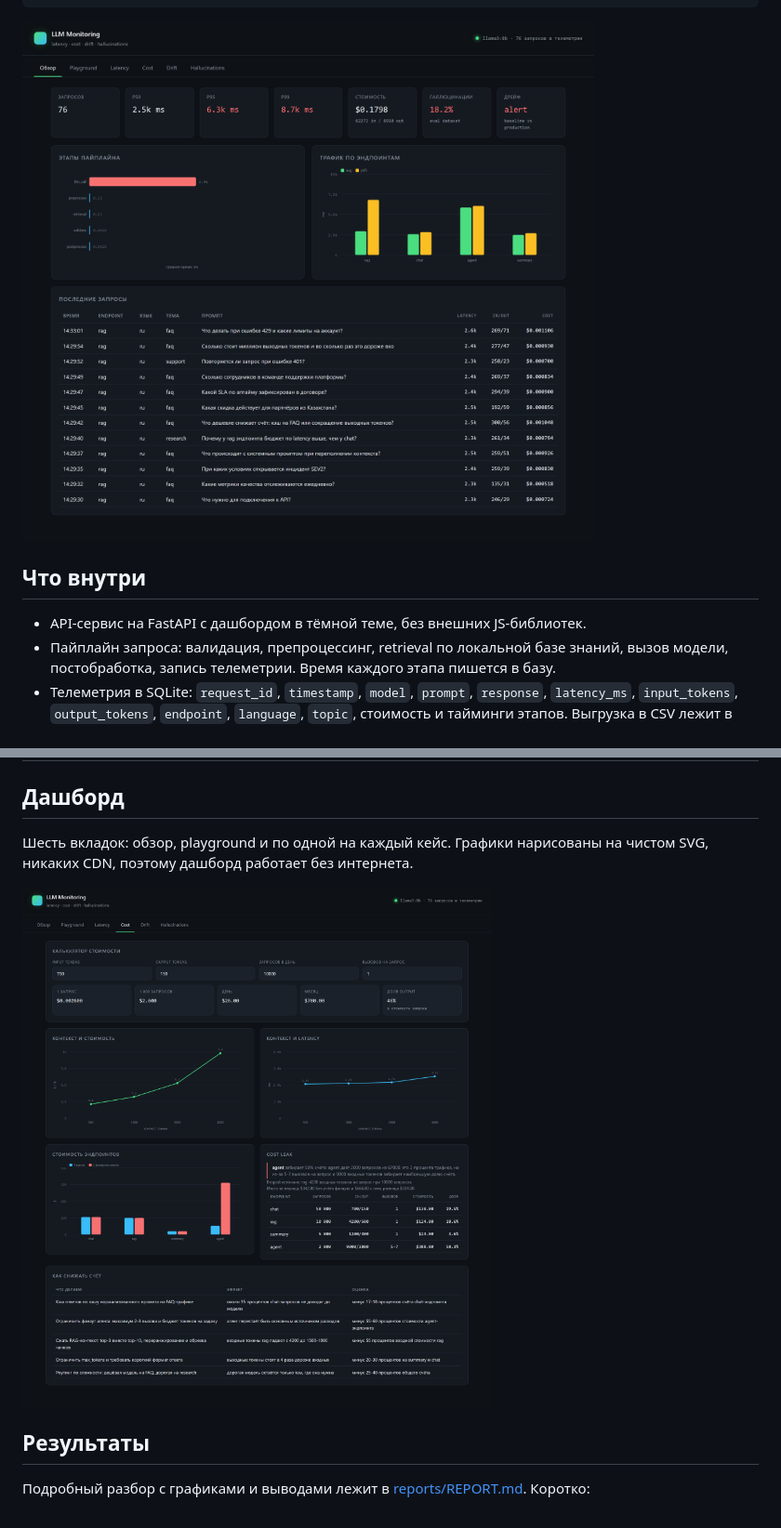
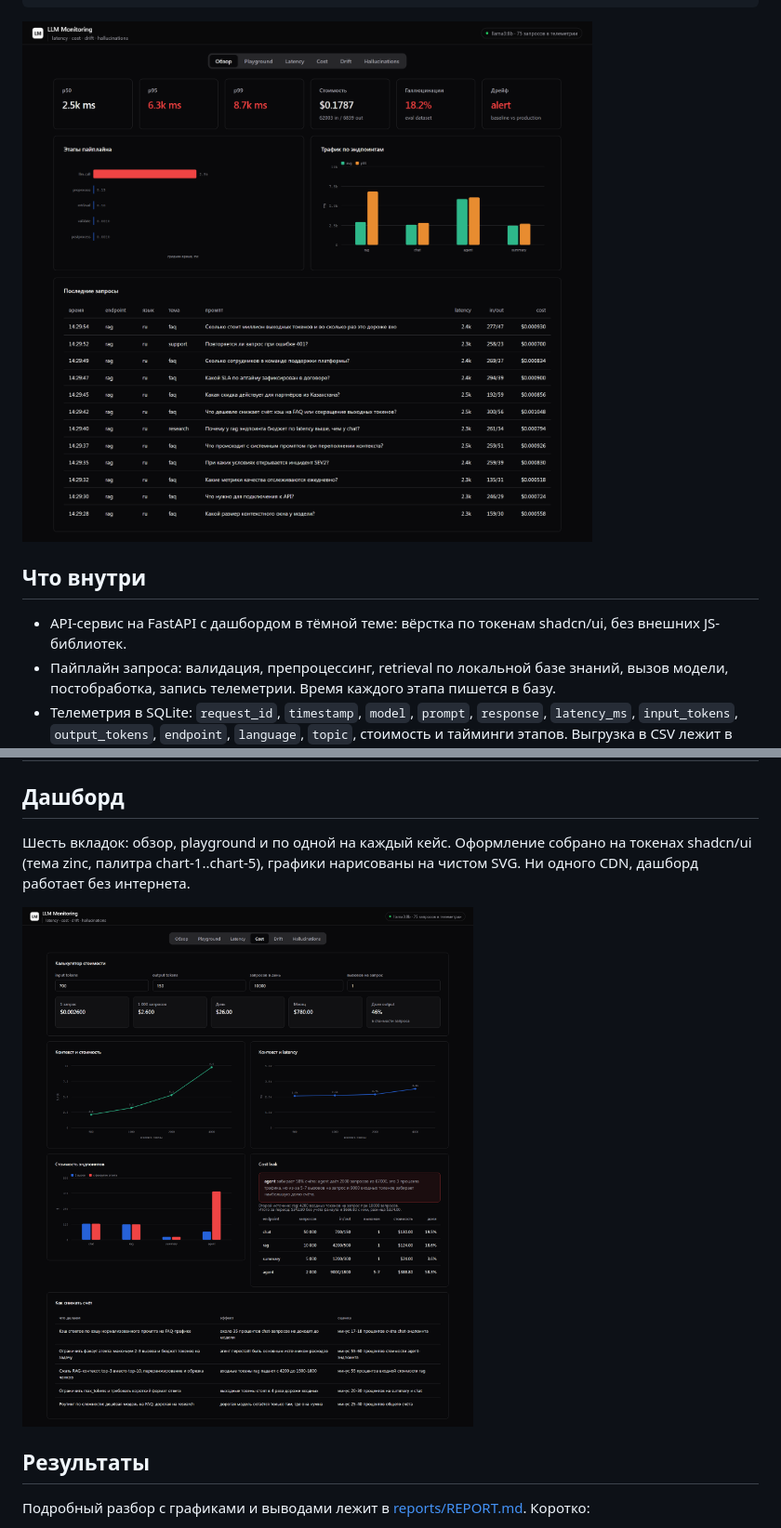
Before and after one commit to VllSunday/llm-monitoring, a Markdown page: README.md, 2 parts joined by grey strips. Shown at 93% size. Rendered like a GitHub page; pictures changed too: docs/cost.png, docs/dashboard.png.

Commit message:
docs: обновил скриншоты дашборда

```diff
--- a/README.md
+++ b/README.md
@@ -19,7 +19,7 @@ Client  ->  API (FastAPI)  ->  pipeline  ->  Ollama (llama3:8b)
 
 ## Что внутри
 
-- API-сервис на FastAPI с дашбордом в тёмной теме, без внешних JS-библиотек.
+- API-сервис на FastAPI с дашбордом в тёмной теме: вёрстка по токенам shadcn/ui, без внешних JS-библиотек.
 - Пайплайн запроса: валидация, препроцессинг, retrieval по локальной базе знаний, вызов модели, постобработка, запись телеметрии. Время каждого этапа пишется в базу.
 - Телеметрия в SQLite: `request_id`, `timestamp`, `model`, `prompt`, `response`, `latency_ms`, `input_tokens`, `output_tokens`, `endpoint`, `language`, `topic`, стоимость и тайминги этапов. Выгрузка в CSV лежит в `reports/telemetry.csv`.
 - Четыре скрипта, которые прогоняют кейсы и складывают результаты в `reports/` в виде JSON, CSV и PNG.
@@ -116,7 +116,7 @@ web/
 
 ## Дашборд
 
-Шесть вкладок: обзор, playground и по одной на каждый кейс. Графики нарисованы на чистом SVG, никаких CDN, поэтому дашборд работает без интернета.
+Шесть вкладок: обзор, playground и по одной на каждый кейс. Оформление собрано на токенах shadcn/ui (тема zinc, палитра chart-1..chart-5), графики нарисованы на чистом SVG. Ни одного CDN, дашборд работает без интернета.
 
 ![Вкладка cost](docs/cost.png)
 
```
